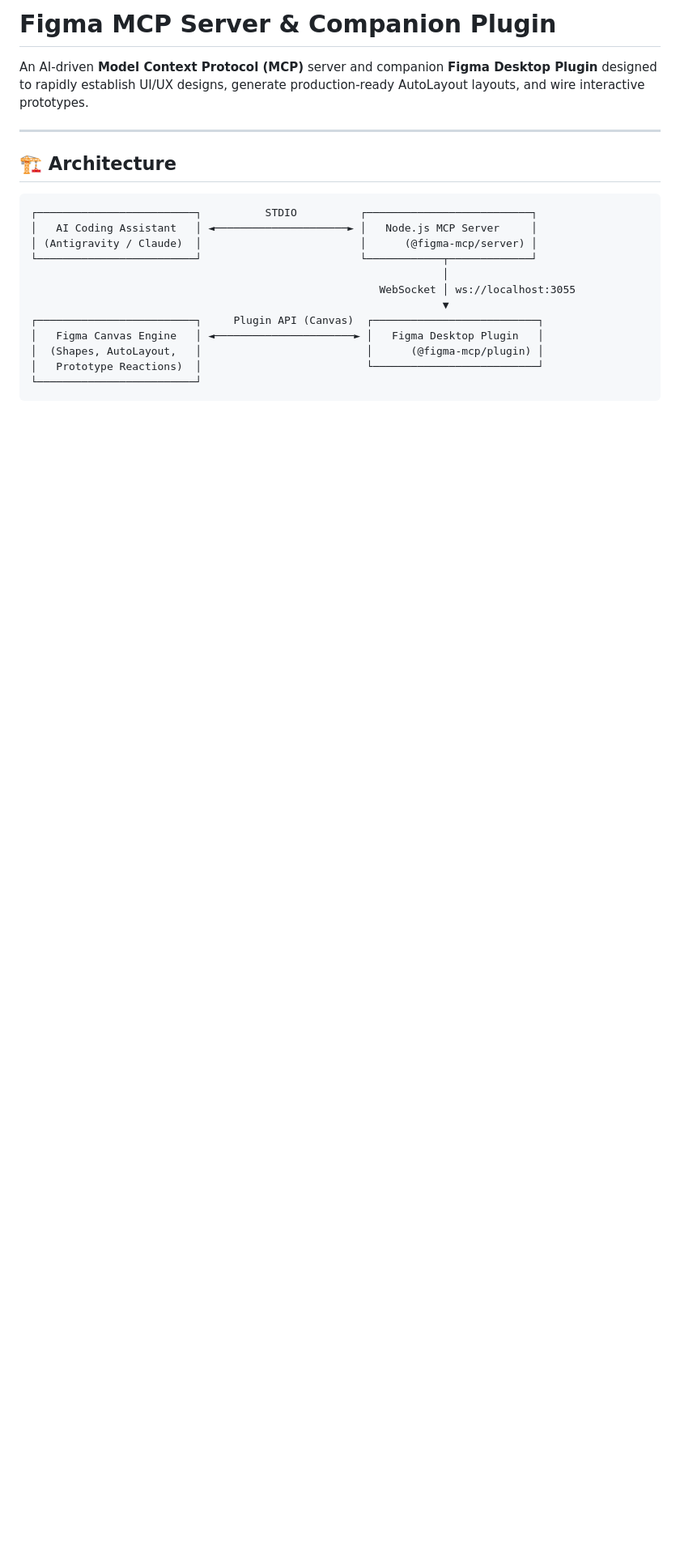
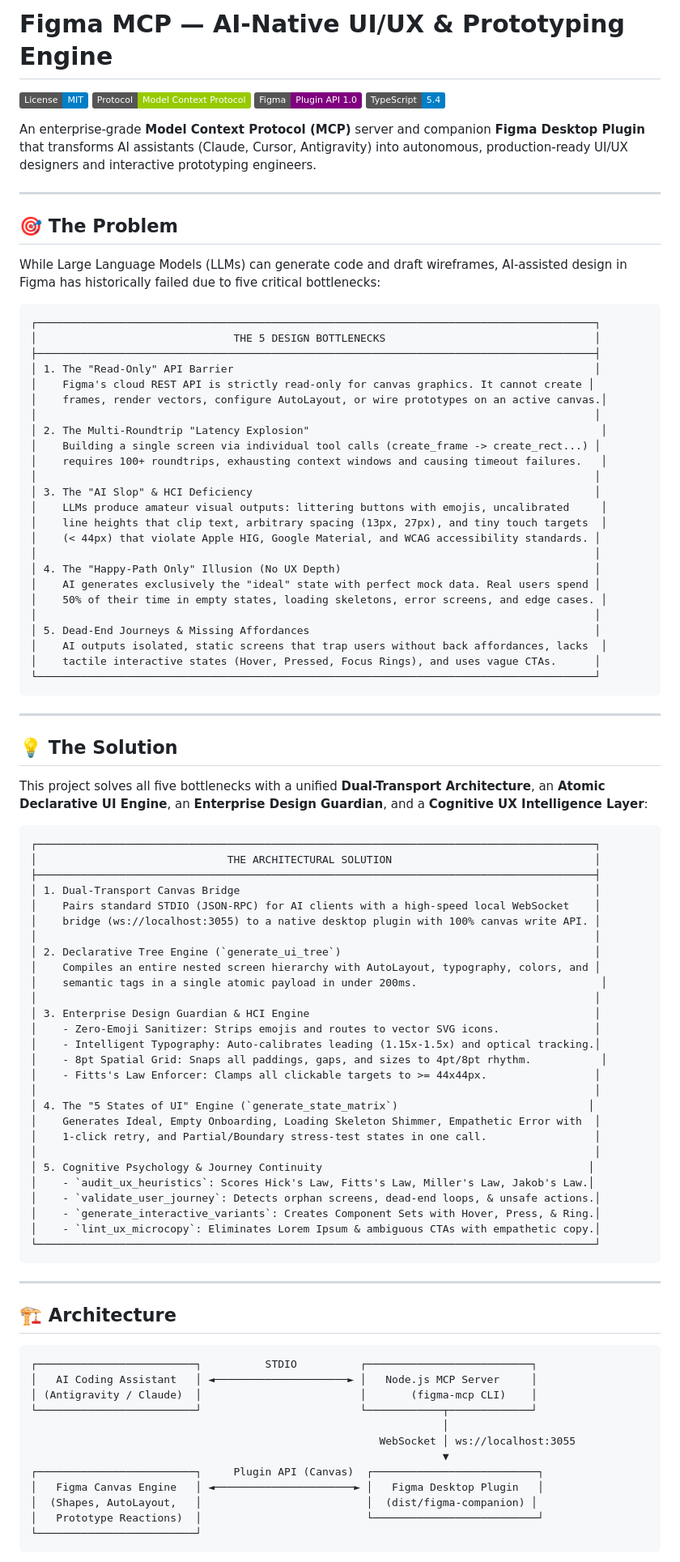
Before and after one commit to ChimbuezeDavid/figma-mcp, a Markdown page: README.md, the part around one of its changes. Shown at 81% size. Rendered like a GitHub page; badges without logos; blank space fills up the shorter version.

Commit message:
docs: restructure README with explicit Problem & Solution framing, 39-tool suite, and UX architecture

````diff
--- a/README.md
+++ b/README.md
@@ -1,6 +1,80 @@
-# Figma MCP Server & Companion Plugin
+# Figma MCP — AI-Native UI/UX & Prototyping Engine
 
-An AI-driven **Model Context Protocol (MCP)** server and companion **Figma Desktop Plugin** designed to rapidly establish UI/UX designs, generate production-ready AutoLayout layouts, and wire interactive prototypes.
+[![License: MIT](https://img.shields.io/badge/License-MIT-blue.svg)](LICENSE)
+[![MCP Protocol](https://img.shields.io/badge/Protocol-Model%20Context%20Protocol-green.svg)](https://modelcontextprotocol.io/)
+[![Figma Plugin API](https://img.shields.io/badge/Figma-Plugin%20API%201.0-purple.svg)](https://www.figma.com/plugin-docs/)
+[![TypeScript](https://img.shields.io/badge/TypeScript-5.4-blue.svg)](https://www.typescriptlang.org/)
+
+An enterprise-grade **Model Context Protocol (MCP)** server and companion **Figma Desktop Plugin** that transforms AI assistants (Claude, Cursor, Antigravity) into autonomous, production-ready UI/UX designers and interactive prototyping engineers.
+
+---
+
+## 🎯 The Problem
+
+While Large Language Models (LLMs) can generate code and draft wireframes, AI-assisted design in Figma has historically failed due to five critical bottlenecks:
+
+```
+┌────────────────────────────────────────────────────────────────────────────────────────┐
+│                               THE 5 DESIGN BOTTLENECKS                                 │
+├────────────────────────────────────────────────────────────────────────────────────────┤
+│ 1. The "Read-Only" API Barrier                                                         │
+│    Figma's cloud REST API is strictly read-only for canvas graphics. It cannot create │
+│    frames, render vectors, configure AutoLayout, or wire prototypes on an active canvas.│
+│                                                                                        │
+│ 2. The Multi-Roundtrip "Latency Explosion"                                              │
+│    Building a single screen via individual tool calls (create_frame -> create_rect...) │
+│    requires 100+ roundtrips, exhausting context windows and causing timeout failures.   │
+│                                                                                        │
+│ 3. The "AI Slop" & HCI Deficiency                                                      │
+│    LLMs produce amateur visual outputs: littering buttons with emojis, uncalibrated     │
+│    line heights that clip text, arbitrary spacing (13px, 27px), and tiny touch targets  │
+│    (< 44px) that violate Apple HIG, Google Material, and WCAG accessibility standards. │
+│                                                                                        │
+│ 4. The "Happy-Path Only" Illusion (No UX Depth)                                        │
+│    AI generates exclusively the "ideal" state with perfect mock data. Real users spend │
+│    50% of their time in empty states, loading skeletons, error screens, and edge cases. │
+│                                                                                        │
+│ 5. Dead-End Journeys & Missing Affordances                                             │
+│    AI outputs isolated, static screens that trap users without back affordances, lacks  │
+│    tactile interactive states (Hover, Pressed, Focus Rings), and uses vague CTAs.      │
+└────────────────────────────────────────────────────────────────────────────────────────┘
+```
+
+---
+
+## 💡 The Solution
+
+This project solves all five bottlenecks with a unified **Dual-Transport Architecture**, an **Atomic Declarative UI Engine**, an **Enterprise Design Guardian**, and a **Cognitive UX Intelligence Layer**:
+
+```
+┌────────────────────────────────────────────────────────────────────────────────────────┐
+│                              THE ARCHITECTURAL SOLUTION                                │
+├────────────────────────────────────────────────────────────────────────────────────────┤
+│ 1. Dual-Transport Canvas Bridge                                                        │
+│    Pairs standard STDIO (JSON-RPC) for AI clients with a high-speed local WebSocket    │
+│    bridge (ws://localhost:3055) to a native desktop plugin with 100% canvas write API. │
+│                                                                                        │
+│ 2. Declarative Tree Engine (`generate_ui_tree`)                                        │
+│    Compiles an entire nested screen hierarchy with AutoLayout, typography, colors, and │
+│    semantic tags in a single atomic payload in under 200ms.                             │
+│                                                                                        │
+│ 3. Enterprise Design Guardian & HCI Engine                                             │
+│    - Zero-Emoji Sanitizer: Strips emojis and routes to vector SVG icons.               │
+│    - Intelligent Typography: Auto-calibrates leading (1.15x-1.5x) and optical tracking.│
+│    - 8pt Spatial Grid: Snaps all paddings, gaps, and sizes to 4pt/8pt rhythm.           │
+│    - Fitts's Law Enforcer: Clamps all clickable targets to >= 44x44px.                 │
+│                                                                                        │
+│ 4. The "5 States of UI" Engine (`generate_state_matrix`)                              │
+│    Generates Ideal, Empty Onboarding, Loading Skeleton Shimmer, Empathetic Error with  │
+│    1-click retry, and Partial/Boundary stress-test states in one call.                 │
+│                                                                                        │
+│ 5. Cognitive Psychology & Journey Continuity                                          │
+│    - `audit_ux_heuristics`: Scores Hick's Law, Fitts's Law, Miller's Law, Jakob's Law.│
+│    - `validate_user_journey`: Detects orphan screens, dead-end loops, & unsafe actions.│
+│    - `generate_interactive_variants`: Creates Component Sets with Hover, Press, & Ring.│
+│    - `lint_ux_microcopy`: Eliminates Lorem Ipsum & ambiguous CTAs with empathetic copy.│
+└────────────────────────────────────────────────────────────────────────────────────────┘
+```
 
 ---
 
@@ -9,14 +83,14 @@ An AI-driven **Model Context Protocol (MCP)** server and companion **Figma Deskt
 ```
 ┌─────────────────────────┐          STDIO          ┌──────────────────────────┐
 │   AI Coding Assistant   │ ◄─────────────────────► │   Node.js MCP Server     │
-│ (Antigravity / Claude)  │                         │      (@figma-mcp/server) │
+│ (Antigravity / Claude)  │                         │       (figma-mcp CLI)    │
 └─────────────────────────┘                         └────────────┬─────────────┘
                                                                  │
                                                        WebSocket │ ws://localhost:3055
                                                                  ▼
 ┌─────────────────────────┐     Plugin API (Canvas)  ┌──────────────────────────┐
 │   Figma Canvas Engine   │ ◄──────────────────────► │   Figma Desktop Plugin   │
-│  (Shapes, AutoLayout,   │                          │      (@figma-mcp/plugin) │
+│  (Shapes, AutoLayout,   │                          │  (dist/figma-companion) │
 │   Prototype Reactions)  │                          └──────────────────────────┘
 └─────────────────────────┘
 ```
````
Also changed, not shown: other parts of README.md (+149 -144 lines).
